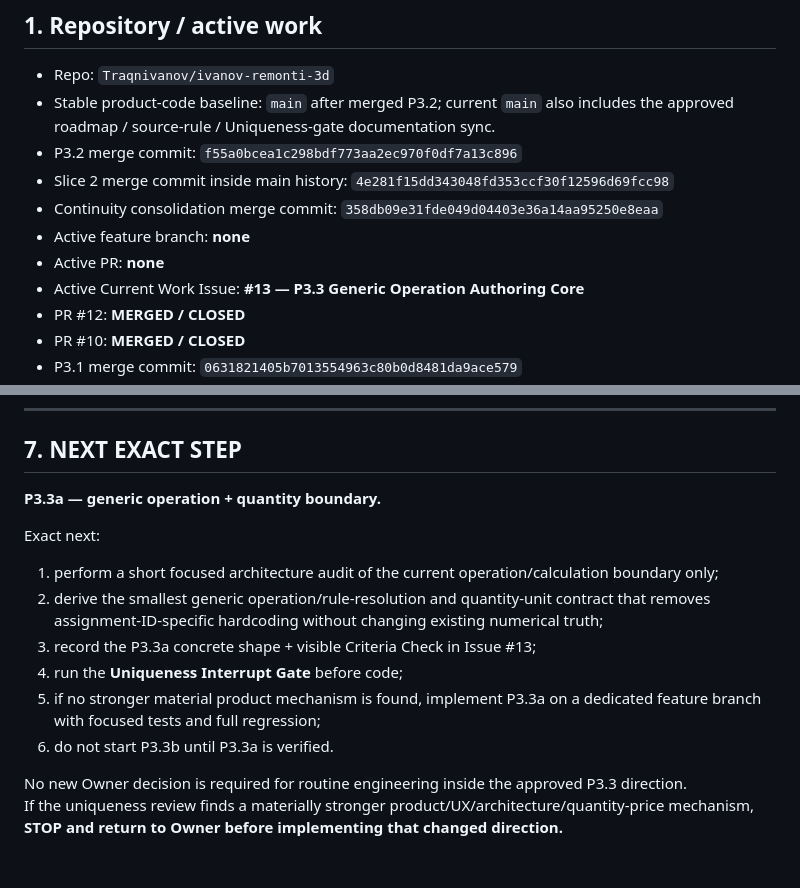
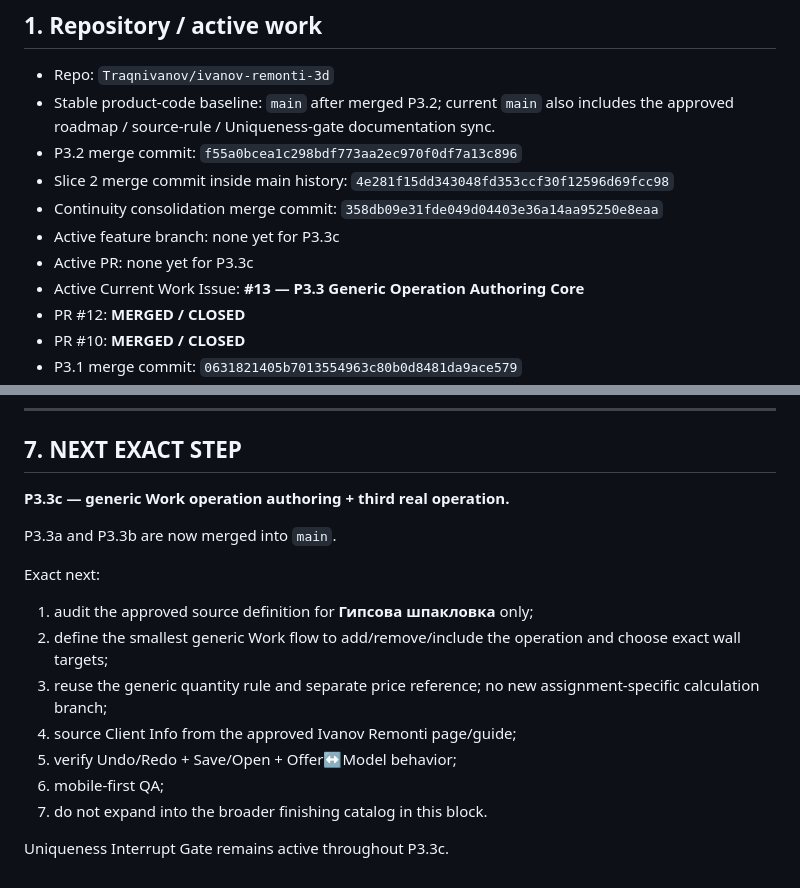
Before and after one commit to Traqnivanov/ivanov-remonti-3d, a Markdown page: PROJECT_STATE.md, 2 parts joined by grey strips. GitHub-like rendering.

Commit message:
docs: advance current work to P3.3c

```diff
--- a/PROJECT_STATE.md
+++ b/PROJECT_STATE.md
@@ -16,8 +16,8 @@ Detailed execution history belongs to Git, merged PRs and closed Issues.
 - P3.2 merge commit: `f55a0bcea1c298bdf773aa2ec970f0df7a13c896`
 - Slice 2 merge commit inside main history: `4e281f15dd343048fd353ccf30f12596d69fcc98`
 - Continuity consolidation merge commit: `358db09e31fde049d04403e36a14aa95250e8eaa`
-- Active feature branch: **none**
-- Active PR: **none**
+- Active feature branch: none yet for P3.3c
+- Active PR: none yet for P3.3c
 - Active Current Work Issue: **#13 — P3.3 Generic Operation Authoring Core**
 - PR #12: **MERGED / CLOSED**
 - PR #10: **MERGED / CLOSED**
@@ -211,15 +211,17 @@ The global **Uniqueness Interrupt Gate** applies at every P3.3 checkpoint. If a
 
 ## 7. NEXT EXACT STEP
 
-**P3.3a — generic operation + quantity boundary.**
+**P3.3c — generic Work operation authoring + third real operation.**
+
+P3.3a and P3.3b are now merged into `main`.
 
 Exact next:
-1. perform a short focused architecture audit of the current operation/calculation boundary only;
-2. derive the smallest generic operation/rule-resolution and quantity-unit contract that removes assignment-ID-specific hardcoding without changing existing numerical truth;
-3. record the P3.3a concrete shape + visible Criteria Check in Issue #13;
-4. run the **Uniqueness Interrupt Gate** before code;
-5. if no stronger material product mechanism is found, implement P3.3a on a dedicated feature branch with focused tests and full regression;
-6. do not start P3.3b until P3.3a is verified.
+1. audit the approved source definition for **Гипсова шпакловка** only;
+2. define the smallest generic Work flow to add/remove/include the operation and choose exact wall targets;
+3. reuse the generic quantity rule and separate price reference; no new assignment-specific calculation branch;
+4. source Client Info from the approved Ivanov Remonti page/guide;
+5. verify Undo/Redo + Save/Open + Offer↔Model behavior;
+6. mobile-first QA;
+7. do not expand into the broader finishing catalog in this block.
 
-No new Owner decision is required for routine engineering inside the approved P3.3 direction.
-If the uniqueness review finds a materially stronger product/UX/architecture/quantity-price mechanism, **STOP and return to Owner before implementing that changed direction.**
+Uniqueness Interrupt Gate remains active throughout P3.3c.
```
